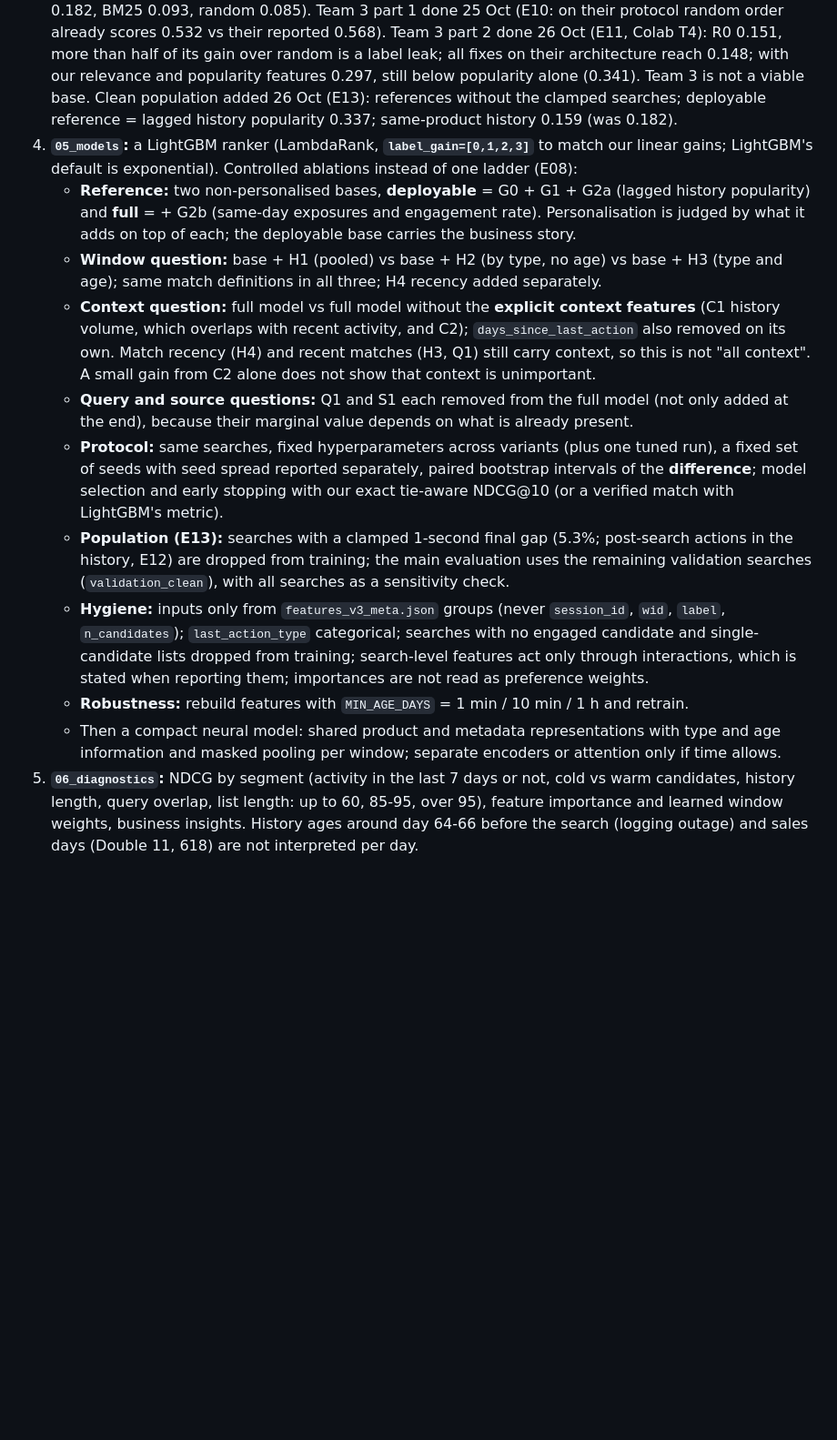
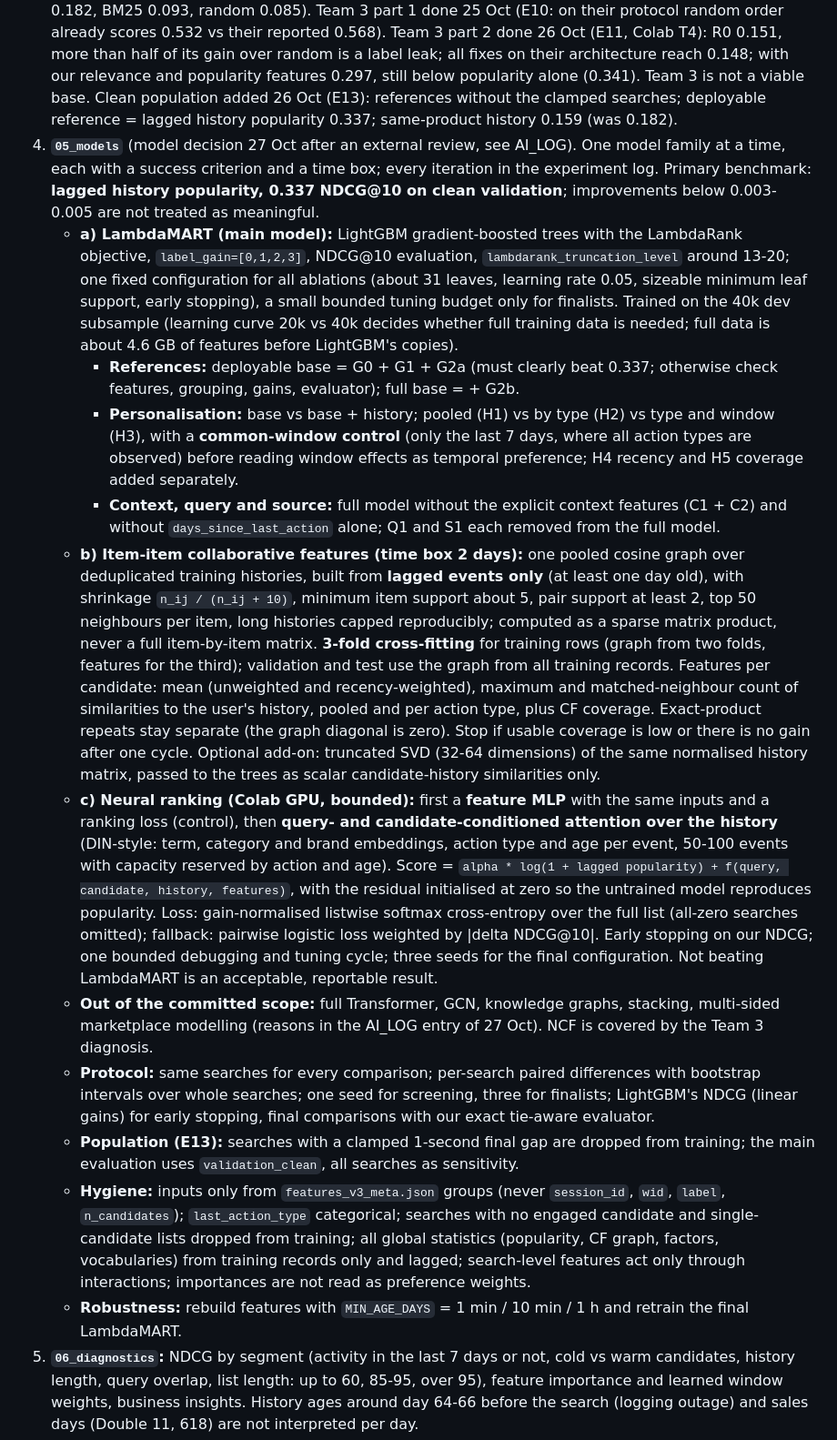
Before and after one commit to liamkunert/BT4222-group17-jdsearch, a Markdown page: PROJECT_PLAN.md, the part around one of its changes. Shown at 91% size. GitHub-like rendering; blank space fills up the shorter version.

```diff
--- a/PROJECT_PLAN.md
+++ b/PROJECT_PLAN.md
@@ -53,16 +53,18 @@ Pipeline notebooks continue the numbering in `notebooks/`. Each step ends with e
 1. **Re-checks under the window lens** (done 23 Oct, `exploration/window_recheck.ipynb`, E03-E05; reviewed in E06): history-match signals by action type and window; the context lead with action types held fixed (largely explained by fresh evidence; context value open); leakage indications and re-find checks.
 2. **`03_features`** (v1 23 Oct, E07; v2 25 Oct, E08 after two reviews; **v3 26 Oct, E13** after the data-generation audits: `n_candidates` removed because list length forms after the query, deployable lagged history popularity, metadata coverage per block): groups G0 search (query length), G1 relevance (BM25, title overlap), G2a deployable popularity (history actions at least one day old), G2b same-day popularity (exposures, unlagged history, out-of-fold engagement rate; training only, label-free counts exclude the own search), H5 metadata coverage per block, H1 pooled history, H2 history by type, H3 history by window (0-7 d all types; 7+ d carts; 7-90 d and 90+ d orders; follows), H4 match recency, C1 history volume, C2 session context, Q1 query-history (all ages and last 7 days), S1 search-linked vs query-less history. The same four match definitions (exact product, shop and brand via other products, L3 path) in every history group. `MIN_AGE_DAYS` rebuilds the personal history and context features with a history safety gap (it does not lag the population counts; `pop_history_lag1d` covers that). Later, if diagnostics ask for it: query-product popularity, normalised matches, list-relative ranks, query-category compatibility.
 3. **`04_baselines`:** simple references done 25 Oct (E09: history popularity 0.341 best, best personal signal 0.182, BM25 0.093, random 0.085). Team 3 part 1 done 25 Oct (E10: on their protocol random order already scores 0.532 vs their reported 0.568). Team 3 part 2 done 26 Oct (E11, Colab T4): R0 0.151, more than half of its gain over random is a label leak; all fixes on their architecture reach 0.148; with our relevance and popularity features 0.297, still below popularity alone (0.341). Team 3 is not a viable base. Clean population added 26 Oct (E13): references without the clamped searches; deployable reference = lagged history popularity 0.337; same-product history 0.159 (was 0.182).
-4. **`05_models`:** a LightGBM ranker (LambdaRank, **`label_gain=[0,1,2,3]`** to match our linear gains; LightGBM's default is exponential). Controlled ablations instead of one ladder (E08):
-   - **Reference:** two non-personalised bases, **deployable** = G0 + G1 + G2a (lagged history popularity) and **full** = + G2b (same-day exposures and engagement rate). Personalisation is judged by what it adds on top of each; the deployable base carries the business story.
-   - **Window question:** base + H1 (pooled) vs base + H2 (by type, no age) vs base + H3 (type and age); same match definitions in all three; H4 recency added separately.
-   - **Context question:** full model vs full model without the **explicit context features** (C1 history volume, which overlaps with recent activity, and C2); `days_since_last_action` also removed on its own. Match recency (H4) and recent matches (H3, Q1) still carry context, so this is not "all context". A small gain from C2 alone does not show that context is unimportant.
-   - **Query and source questions:** Q1 and S1 each removed from the full model (not only added at the end), because their marginal value depends on what is already present.
-   - **Protocol:** same searches, fixed hyperparameters across variants (plus one tuned run), a fixed set of seeds with seed spread reported separately, paired bootstrap intervals of the **difference**; model selection and early stopping with our exact tie-aware NDCG@10 (or a verified match with LightGBM's metric).
-   - **Population (E13):** searches with a clamped 1-second final gap (5.3%; post-search actions in the history, E12) are dropped from training; the main evaluation uses the remaining validation searches (`validation_clean`), with all searches as a sensitivity check.
-   - **Hygiene:** inputs only from `features_v3_meta.json` groups (never `session_id`, `wid`, `label`, `n_candidates`); `last_action_type` categorical; searches with no engaged candidate and single-candidate lists dropped from training; search-level features act only through interactions, which is stated when reporting them; importances are not read as preference weights.
-   - **Robustness:** rebuild features with `MIN_AGE_DAYS` = 1 min / 10 min / 1 h and retrain.
-   - Then a compact neural model: shared product and metadata representations with type and age information and masked pooling per window; separate encoders or attention only if time allows.
+4. **`05_models`** (model decision 27 Oct after an external review, see AI_LOG). One model family at a time, each with a success criterion and a time box; every iteration in the experiment log. Primary benchmark: **lagged history popularity, 0.337 NDCG@10 on clean validation**; improvements below 0.003-0.005 are not treated as meaningful.
+   - **a) LambdaMART (main model):** LightGBM gradient-boosted trees with the LambdaRank objective, `label_gain=[0,1,2,3]`, NDCG@10 evaluation, `lambdarank_truncation_level` around 13-20; one fixed configuration for all ablations (about 31 leaves, learning rate 0.05, sizeable minimum leaf support, early stopping), a small bounded tuning budget only for finalists. Trained on the 40k dev subsample (learning curve 20k vs 40k decides whether full training data is needed; full data is about 4.6 GB of features before LightGBM's copies).
+     - **References:** deployable base = G0 + G1 + G2a (must clearly beat 0.337; otherwise check features, grouping, gains, evaluator); full base = + G2b.
+     - **Personalisation:** base vs base + history; pooled (H1) vs by type (H2) vs type and window (H3), with a **common-window control** (only the last 7 days, where all action types are observed) before reading window effects as temporal preference; H4 recency and H5 coverage added separately.
+     - **Context, query and source:** full model without the explicit context features (C1 + C2) and without `days_since_last_action` alone; Q1 and S1 each removed from the full model.
+   - **b) Item-item collaborative features (time box 2 days):** one pooled cosine graph over deduplicated training histories, built from **lagged events only** (at least one day old), with shrinkage `n_ij / (n_ij + 10)`, minimum item support about 5, pair support at least 2, top 50 neighbours per item, long histories capped reproducibly; computed as a sparse matrix product, never a full item-by-item matrix. **3-fold cross-fitting** for training rows (graph from two folds, features for the third); validation and test use the graph from all training records. Features per candidate: mean (unweighted and recency-weighted), maximum and matched-neighbour count of similarities to the user's history, pooled and per action type, plus CF coverage. Exact-product repeats stay separate (the graph diagonal is zero). Stop if usable coverage is low or there is no gain after one cycle. Optional add-on: truncated SVD (32-64 dimensions) of the same normalised history matrix, passed to the trees as scalar candidate-history similarities only.
+   - **c) Neural ranking (Colab GPU, bounded):** first a **feature MLP** with the same inputs and a ranking loss (control), then **query- and candidate-conditioned attention over the history** (DIN-style: term, category and brand embeddings, action type and age per event, 50-100 events with capacity reserved by action and age). Score = `alpha * log(1 + lagged popularity) + f(query, candidate, history, features)`, with the residual initialised at zero so the untrained model reproduces popularity. Loss: gain-normalised listwise softmax cross-entropy over the full list (all-zero searches omitted); fallback: pairwise logistic loss weighted by |delta NDCG@10|. Early stopping on our NDCG; one bounded debugging and tuning cycle; three seeds for the final configuration. Not beating LambdaMART is an acceptable, reportable result.
+   - **Out of the committed scope:** full Transformer, GCN, knowledge graphs, stacking, multi-sided marketplace modelling (reasons in the AI_LOG entry of 27 Oct). NCF is covered by the Team 3 diagnosis.
+   - **Protocol:** same searches for every comparison; per-search paired differences with bootstrap intervals over whole searches; one seed for screening, three for finalists; LightGBM's NDCG (linear gains) for early stopping, final comparisons with our exact tie-aware evaluator.
+   - **Population (E13):** searches with a clamped 1-second final gap are dropped from training; the main evaluation uses `validation_clean`, all searches as sensitivity.
+   - **Hygiene:** inputs only from `features_v3_meta.json` groups (never `session_id`, `wid`, `label`, `n_candidates`); `last_action_type` categorical; searches with no engaged candidate and single-candidate lists dropped from training; all global statistics (popularity, CF graph, factors, vocabularies) from training records only and lagged; search-level features act only through interactions; importances are not read as preference weights.
+   - **Robustness:** rebuild features with `MIN_AGE_DAYS` = 1 min / 10 min / 1 h and retrain the final LambdaMART.
 5. **`06_diagnostics`:** NDCG by segment (activity in the last 7 days or not, cold vs warm candidates, history length, query overlap, list length: up to 60, 85-95, over 95), feature importance and learned window weights, business insights. History ages around day 64-66 before the search (logging outage) and sales days (Double 11, 618) are not interpreted per day.
 
 ## 6. Sampling and splits (decided 20 Oct 2026)
```
Also changed, not shown: other parts of PROJECT_PLAN.md (+8 -2 lines), AI_LOG.md (+9 -0 lines).
